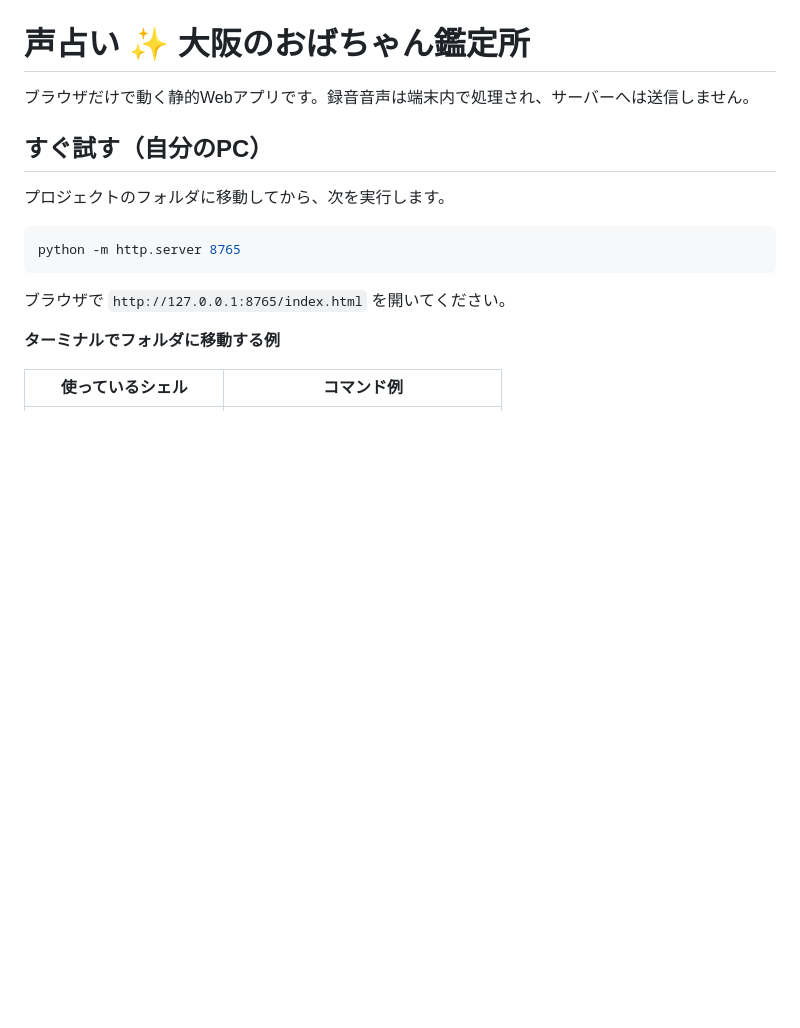
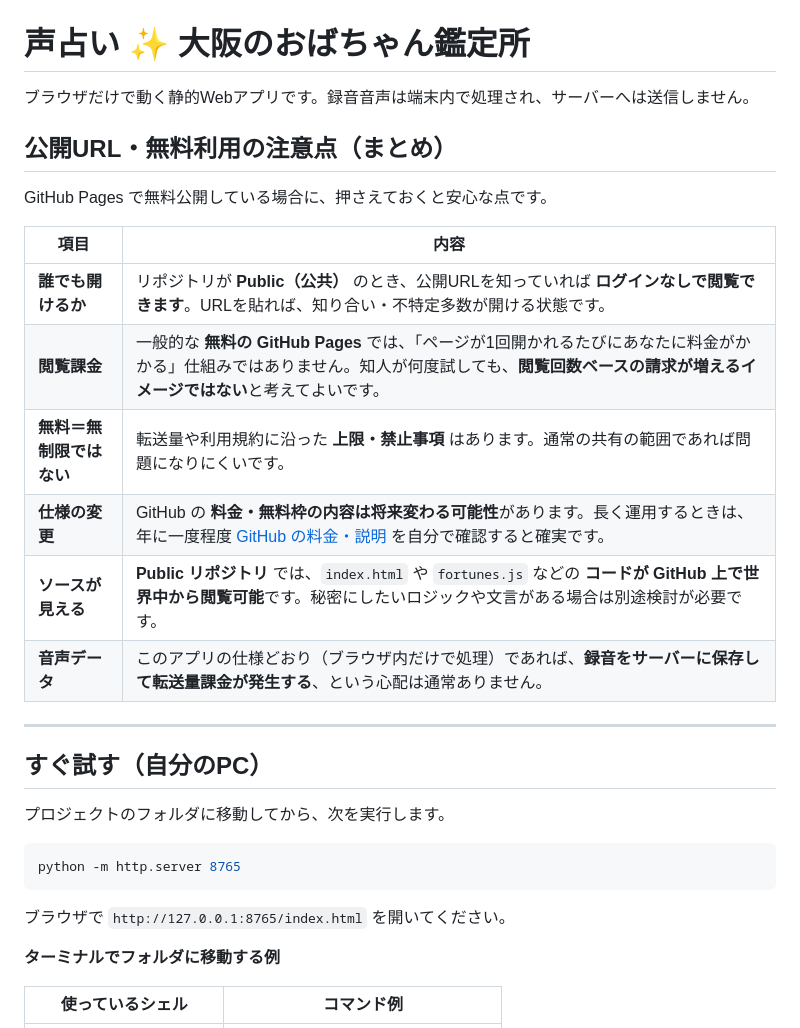
Before and after one commit to rin0908/voice-fortune, a Markdown page: README.md, the part around the change. Drawn GitHub-style; blank space fills up the shorter version.

Commit message:
README: 公開URL・無料利用の注意点をまとめて追記
Made-with: Cursor

```diff
--- a/README.md
+++ b/README.md
@@ -1,6 +1,21 @@
 # 声占い ✨ 大阪のおばちゃん鑑定所
 
 ブラウザだけで動く静的Webアプリです。録音音声は端末内で処理され、サーバーへは送信しません。
+
+## 公開URL・無料利用の注意点（まとめ）
+
+GitHub Pages で無料公開している場合に、押さえておくと安心な点です。
+
+| 項目 | 内容 |
+|------|------|
+| **誰でも開けるか** | リポジトリが **Public（公共）** のとき、公開URLを知っていれば **ログインなしで閲覧できます**。URLを貼れば、知り合い・不特定多数が開ける状態です。 |
+| **閲覧課金** | 一般的な **無料の GitHub Pages** では、「ページが1回開かれるたびにあなたに料金がかかる」仕組みではありません。知人が何度試しても、**閲覧回数ベースの請求が増えるイメージではない**と考えてよいです。 |
+| **無料＝無制限ではない** | 転送量や利用規約に沿った **上限・禁止事項** はあります。通常の共有の範囲であれば問題になりにくいです。 |
+| **仕様の変更** | GitHub の **料金・無料枠の内容は将来変わる可能性**があります。長く運用するときは、年に一度程度 [GitHub の料金・説明](https://github.com/pricing) を自分で確認すると確実です。 |
+| **ソースが見える** | **Public リポジトリ** では、`index.html` や `fortunes.js` などの **コードが GitHub 上で世界中から閲覧可能**です。秘密にしたいロジックや文言がある場合は別途検討が必要です。 |
+| **音声データ** | このアプリの仕様どおり（ブラウザ内だけで処理）であれば、**録音をサーバーに保存して転送量課金が発生する**、という心配は通常ありません。 |
+
+---
 
 ## すぐ試す（自分のPC）
 
```
